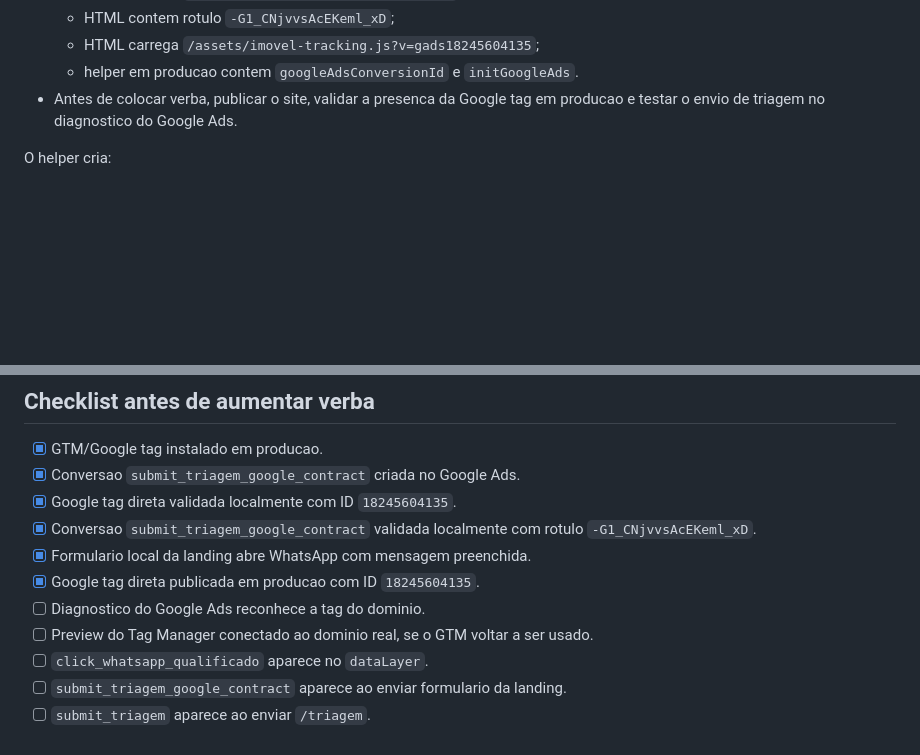
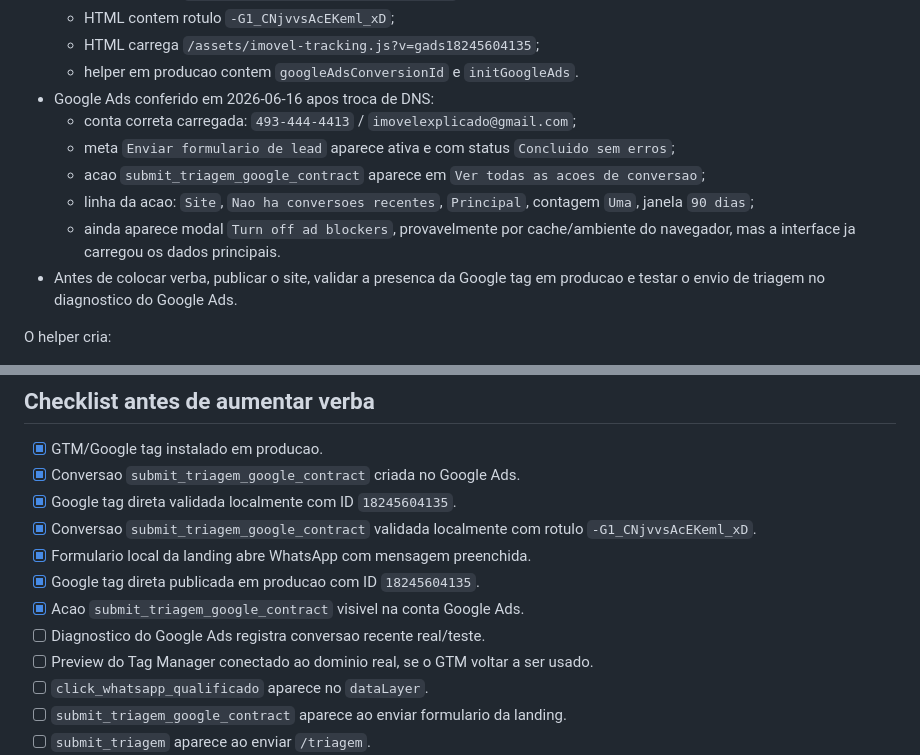
Before and after one commit to massaprod/imovel-explicado-compliance, a Markdown page: docs/tracking-google-ads.md, 2 parts joined by grey strips. Rendered like a GitHub page; blank space fills up the shorter version.

Commit message:
Record Google Ads conversion action visibility

```diff
--- a/docs/tracking-google-ads.md
+++ b/docs/tracking-google-ads.md
@@ -58,6 +58,12 @@ Status em 2026-06-16:
   - HTML contem rotulo `-G1_CNjvvsAcEKeml_xD`;
   - HTML carrega `/assets/imovel-tracking.js?v=gads18245604135`;
   - helper em producao contem `googleAdsConversionId` e `initGoogleAds`.
+- Google Ads conferido em 2026-06-16 apos troca de DNS:
+  - conta correta carregada: `493-444-4413` / `imovelexplicado@gmail.com`;
+  - meta `Enviar formulario de lead` aparece ativa e com status `Concluido sem erros`;
+  - acao `submit_triagem_google_contract` aparece em `Ver todas as acoes de conversao`;
+  - linha da acao: `Site`, `Nao ha conversoes recentes`, `Principal`, contagem `Uma`, janela `90 dias`;
+  - ainda aparece modal `Turn off ad blockers`, provavelmente por cache/ambiente do navegador, mas a interface ja carregou os dados principais.
 - Antes de colocar verba, publicar o site, validar a presenca da Google tag em producao e testar o envio de triagem no diagnostico do Google Ads.
 
 O helper cria:
@@ -256,7 +262,8 @@ No Google Ads:
 - [x] Conversao `submit_triagem_google_contract` validada localmente com rotulo `-G1_CNjvvsAcEKeml_xD`.
 - [x] Formulario local da landing abre WhatsApp com mensagem preenchida.
 - [x] Google tag direta publicada em producao com ID `18245604135`.
-- [ ] Diagnostico do Google Ads reconhece a tag do dominio.
+- [x] Acao `submit_triagem_google_contract` visivel na conta Google Ads.
+- [ ] Diagnostico do Google Ads registra conversao recente real/teste.
 - [ ] Preview do Tag Manager conectado ao dominio real, se o GTM voltar a ser usado.
 - [ ] `click_whatsapp_qualificado` aparece no `dataLayer`.
 - [ ] `submit_triagem_google_contract` aparece ao enviar formulario da landing.
```
